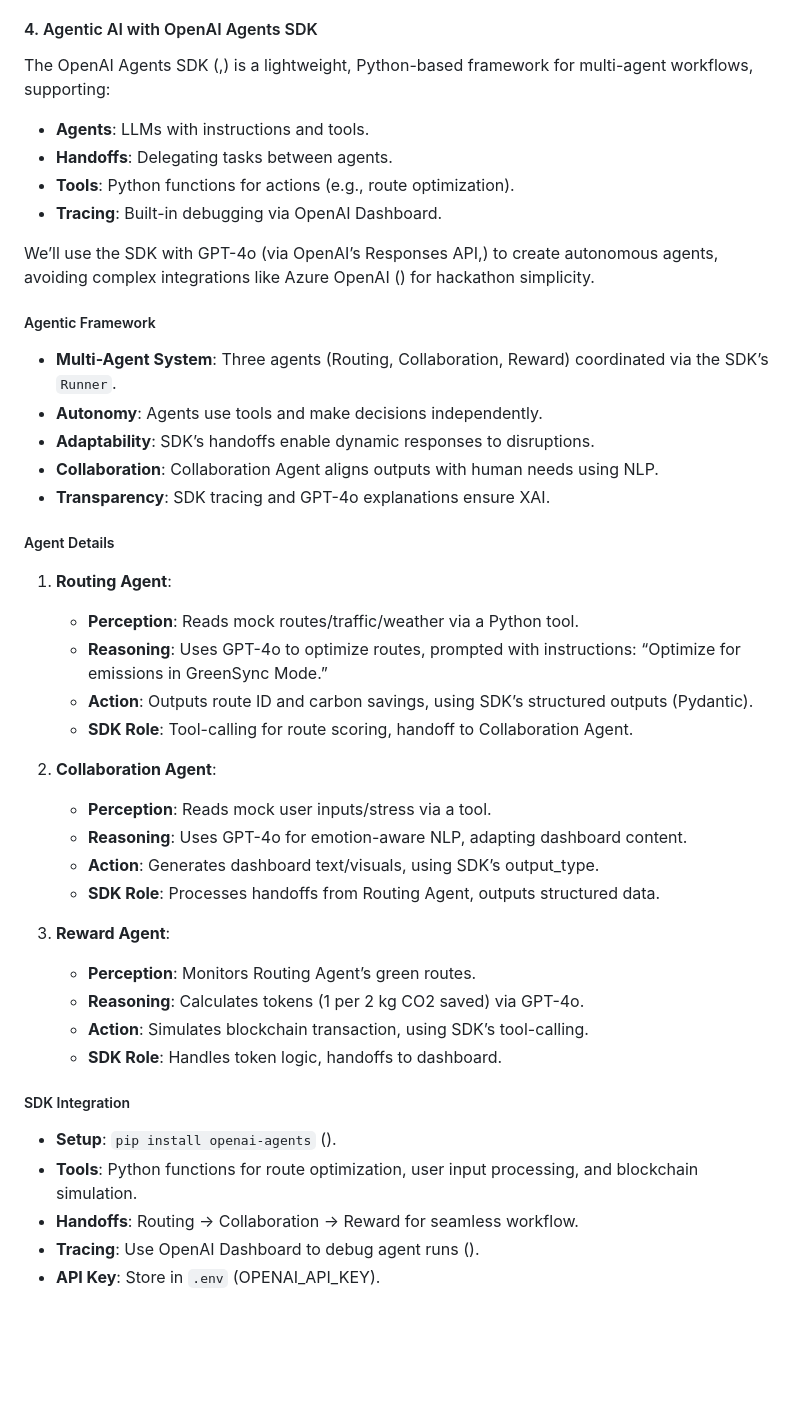
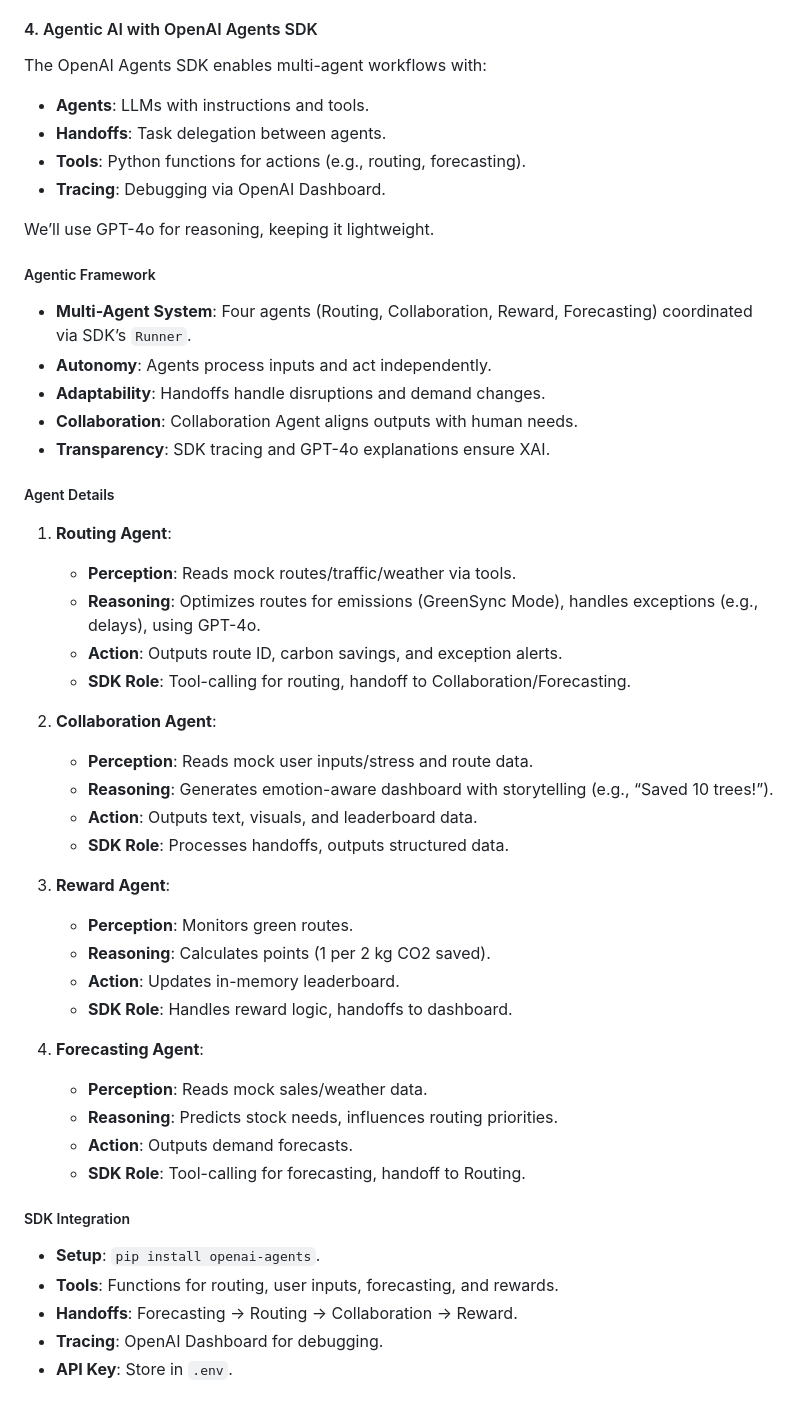
Before and after one commit to wacif/AIGenesis, a Markdown page: README.md, the part around one of its changes. Rendered like a GitHub page; blank space fills up the shorter version.

```diff
--- a/README.md
+++ b/README.md
@@ -46,43 +55,49 @@ Mock data, stored as JSON, simplifies development:
 
 #### 4. Agentic AI with OpenAI Agents SDK
-The OpenAI Agents SDK (,) is a lightweight, Python-based framework for multi-agent workflows, supporting:[](https://openai.github.io/openai-agents-python/)[](https://github.com/openai/openai-agents-python)
+The OpenAI Agents SDK enables multi-agent workflows with:
 - **Agents**: LLMs with instructions and tools.
-- **Handoffs**: Delegating tasks between agents.
-- **Tools**: Python functions for actions (e.g., route optimization).
-- **Tracing**: Built-in debugging via OpenAI Dashboard.
+- **Handoffs**: Task delegation between agents.
+- **Tools**: Python functions for actions (e.g., routing, forecasting).
+- **Tracing**: Debugging via OpenAI Dashboard.
 
-We’ll use the SDK with GPT-4o (via OpenAI’s Responses API,) to create autonomous agents, avoiding complex integrations like Azure OpenAI () for hackathon simplicity.[](https://techcrunch.com/2025/03/11/openai-launches-new-tools-to-help-businesses-build-ai-agents/)[](https://techcommunity.microsoft.com/blog/azure-ai-services-blog/use-azure-openai-and-apim-with-the-openai-agents-sdk/4392537)
+We’ll use GPT-4o for reasoning, keeping it lightweight.
 
 ##### Agentic Framework
-- **Multi-Agent System**: Three agents (Routing, Collaboration, Reward) coordinated via the SDK’s `Runner`.
-- **Autonomy**: Agents use tools and make decisions independently.
-- **Adaptability**: SDK’s handoffs enable dynamic responses to disruptions.
-- **Collaboration**: Collaboration Agent aligns outputs with human needs using NLP.
+- **Multi-Agent System**: Four agents (Routing, Collaboration, Reward, Forecasting) coordinated via SDK’s `Runner`.
+- **Autonomy**: Agents process inputs and act independently.
+- **Adaptability**: Handoffs handle disruptions and demand changes.
+- **Collaboration**: Collaboration Agent aligns outputs with human needs.
 - **Transparency**: SDK tracing and GPT-4o explanations ensure XAI.
 
 ##### Agent Details
 1. **Routing Agent**:
-   - **Perception**: Reads mock routes/traffic/weather via a Python tool.
-   - **Reasoning**: Uses GPT-4o to optimize routes, prompted with instructions: “Optimize for emissions in GreenSync Mode.”
-   - **Action**: Outputs route ID and carbon savings, using SDK’s structured outputs (Pydantic).
-   - **SDK Role**: Tool-calling for route scoring, handoff to Collaboration Agent.
+   - **Perception**: Reads mock routes/traffic/weather via tools.
+   - **Reasoning**: Optimizes routes for emissions (GreenSync Mode), handles exceptions (e.g., delays), using GPT-4o.
+   - **Action**: Outputs route ID, carbon savings, and exception alerts.
+   - **SDK Role**: Tool-calling for routing, handoff to Collaboration/Forecasting.
 
 2. **Collaboration Agent**:
-   - **Perception**: Reads mock user inputs/stress via a tool.
-   - **Reasoning**: Uses GPT-4o for emotion-aware NLP, adapting dashboard content.
-   - **Action**: Generates dashboard text/visuals, using SDK’s output_type.
-   - **SDK Role**: Processes handoffs from Routing Agent, outputs structured data.
+   - **Perception**: Reads mock user inputs/stress and route data.
+   - **Reasoning**: Generates emotion-aware dashboard with storytelling (e.g., “Saved 10 trees!”).
+   - **Action**: Outputs text, visuals, and leaderboard data.
+   - **SDK Role**: Processes handoffs, outputs structured data.
 
 3. **Reward Agent**:
-   - **Perception**: Monitors Routing Agent’s green routes.
-   - **Reasoning**: Calculates tokens (1 per 2 kg CO2 saved) via GPT-4o.
-   - **Action**: Simulates blockchain transaction, using SDK’s tool-calling.
-   - **SDK Role**: Handles token logic, handoffs to dashboard.
+   - **Perception**: Monitors green routes.
+   - **Reasoning**: Calculates points (1 per 2 kg CO2 saved).
+   - **Action**: Updates in-memory leaderboard.
+   - **SDK Role**: Handles reward logic, handoffs to dashboard.
+
+4. **Forecasting Agent**:
+   - **Perception**: Reads mock sales/weather data.
+   - **Reasoning**: Predicts stock needs, influences routing priorities.
+   - **Action**: Outputs demand forecasts.
+   - **SDK Role**: Tool-calling for forecasting, handoff to Routing.
 
 ##### SDK Integration
-- **Setup**: `pip install openai-agents` ().[](https://github.com/openai/openai-agents-python)
-- **Tools**: Python functions for route optimization, user input processing, and blockchain simulation.
-- **Handoffs**: Routing → Collaboration → Reward for seamless workflow.
-- **Tracing**: Use OpenAI Dashboard to debug agent runs ().[](https://openai.github.io/openai-agents-python/quickstart/)
-- **API Key**: Store in `.env` (OPENAI_API_KEY).
+- **Setup**: `pip install openai-agents`.
+- **Tools**: Functions for routing, user inputs, forecasting, and rewards.
+- **Handoffs**: Forecasting → Routing → Collaboration → Reward.
+- **Tracing**: OpenAI Dashboard for debugging.
+- **API Key**: Store in `.env`.
 
```
Also changed, not shown: other parts of README.md (+343 -216 lines).
